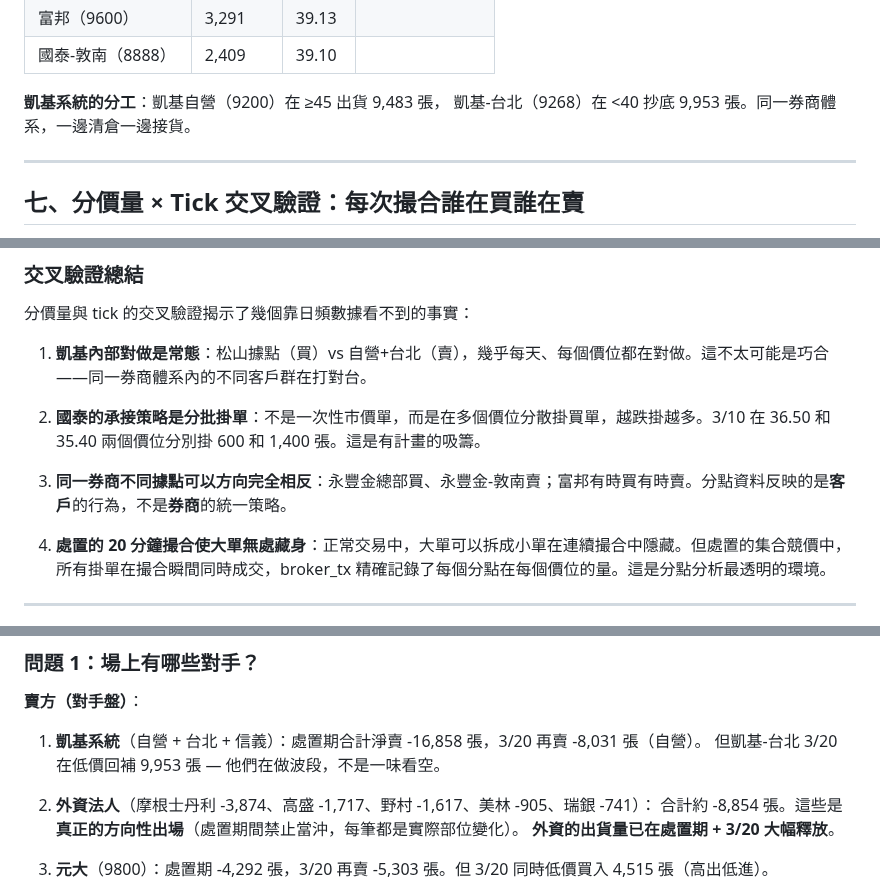
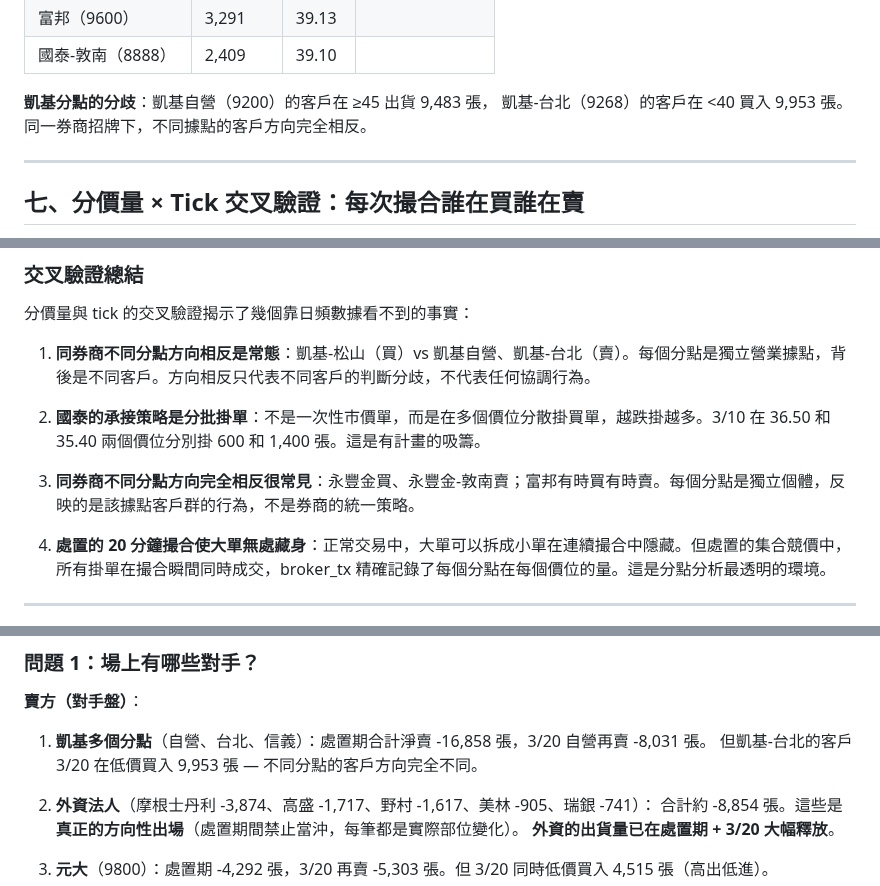
Before and after one commit to vikhuang/ws-branch, a Markdown page: data/reports/2489_disposition.md, 3 parts joined by grey strips. Drawn GitHub-style.

Commit message:
docs: 2489 report v4.1 — fix broker independence framing
Each branch (分點) is an independent entity representing different
clients. Removed all "internal cross-trading" and "system coordination"
language. Same broker brand + opposite directions = different clients
with different views, not coordinated behavior.

Co-Authored-By: Claude Opus 4.6 (1M context) <noreply@anthropic.com>

```diff
--- a/data/reports/2489_disposition.md
+++ b/data/reports/2489_disposition.md
@@ -649,8 +649,8 @@
 | 富邦（9600）| 3,291 | 39.13 | |
 | 國泰-敦南（8888）| 2,409 | 39.10 | |
 
-**凱基系統的分工**：凱基自營（9200）在 ≥45 出貨 9,483 張，
-凱基-台北（9268）在 <40 抄底 9,953 張。同一券商體系，一邊清倉一邊接貨。
+**凱基分點的分歧**：凱基自營（9200）的客戶在 ≥45 出貨 9,483 張，
+凱基-台北（9268）的客戶在 <40 買入 9,953 張。同一券商招牌下，不同據點的客戶方向完全相反。
 
 ---
 
@@ -747,11 +747,11 @@ Fugle 分點資料（broker_tx）記錄了每個分點在每個價位的買賣
 
 分價量與 tick 的交叉驗證揭示了幾個靠日頻數據看不到的事實：
 
-1. **凱基內部對做是常態**：松山據點（買）vs 自營+台北（賣），幾乎每天、每個價位都在對做。這不太可能是巧合——同一券商體系內的不同客戶群在打對台。
+1. **同券商不同分點方向相反是常態**：凱基-松山（買）vs 凱基自營、凱基-台北（賣）。每個分點是獨立營業據點，背後是不同客戶。方向相反只代表不同客戶的判斷分歧，不代表任何協調行為。
 
 2. **國泰的承接策略是分批掛單**：不是一次性市價單，而是在多個價位分散掛買單，越跌掛越多。3/10 在 36.50 和 35.40 兩個價位分別掛 600 和 1,400 張。這是有計畫的吸籌。
 
-3. **同一券商不同據點可以方向完全相反**：永豐金總部買、永豐金-敦南賣；富邦有時買有時賣。分點資料反映的是**客戶**的行為，不是**券商**的統一策略。
+3. **同券商不同分點方向完全相反很常見**：永豐金買、永豐金-敦南賣；富邦有時買有時賣。每個分點是獨立個體，反映的是該據點客戶群的行為，不是券商的統一策略。
 
 4. **處置的 20 分鐘撮合使大單無處藏身**：正常交易中，大單可以拆成小單在連續撮合中隱藏。但處置的集合競價中，所有掛單在撮合瞬間同時成交，broker_tx 精確記錄了每個分點在每個價位的量。這是分點分析最透明的環境。
 
@@ -815,8 +815,8 @@ Fugle 分點資料（broker_tx）記錄了每個分點在每個價位的買賣
 
 **賣方（對手盤）**：
 
-1. **凱基系統**（自營 + 台北 + 信義）：處置期合計淨賣 -16,858 張，3/20 再賣 -8,031 張（自營）。
-   但凱基-台北 3/20 在低價回補 9,953 張 — 他們在做波段，不是一味看空。
+1. **凱基多個分點**（自營、台北、信義）：處置期合計淨賣 -16,858 張，3/20 自營再賣 -8,031 張。
+   但凱基-台北的客戶 3/20 在低價買入 9,953 張 — 不同分點的客戶方向完全不同。
 
 2. **外資法人**（摩根士丹利 -3,874、高盛 -1,717、野村 -1,617、美林 -905、瑞銀 -741）：
    合計約 -8,854 張。這些是**真正的方向性出場**（處置期間禁止當沖，每筆都是實際部位變化）。
```
Also changed, not shown: other parts of data/reports/2489_disposition.md (+2 -2 lines).
